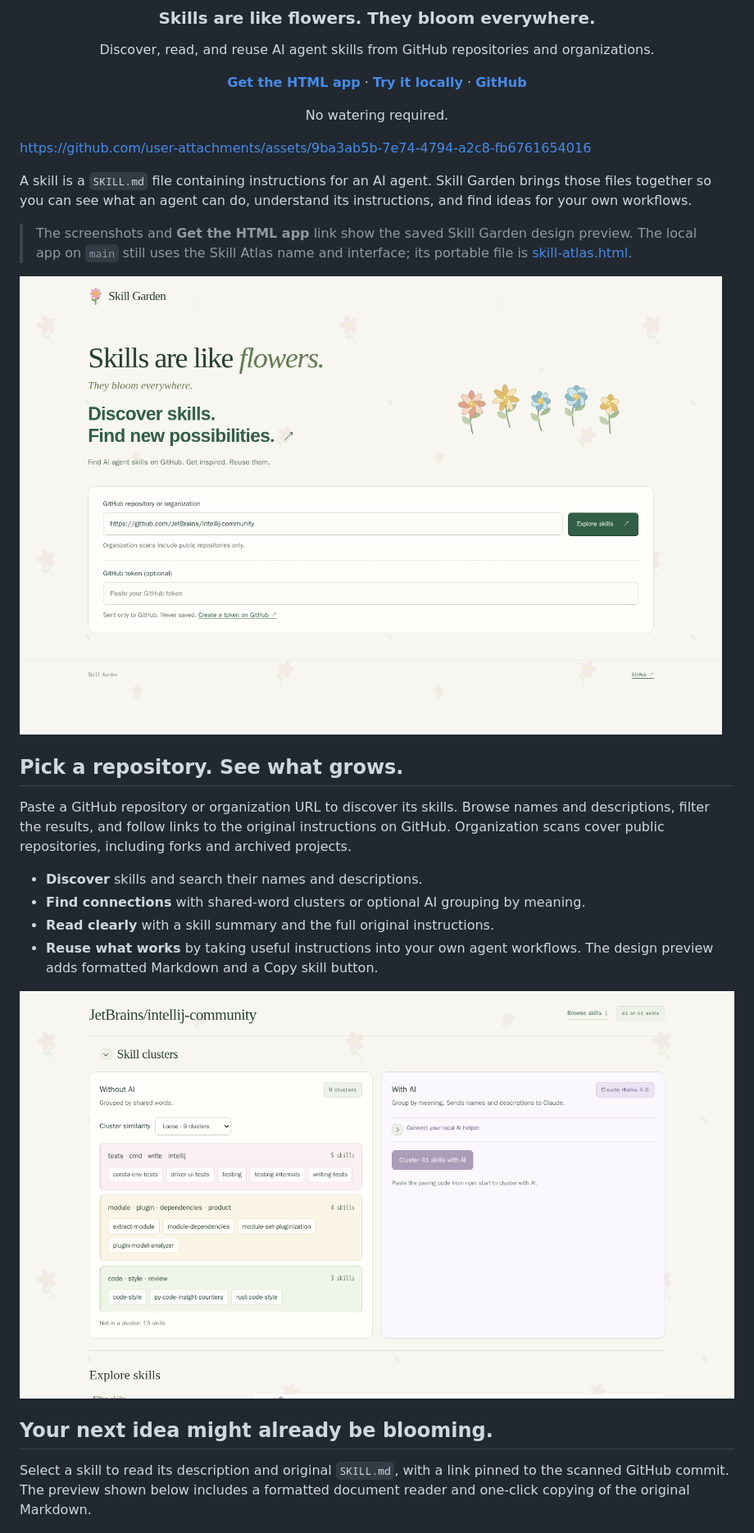
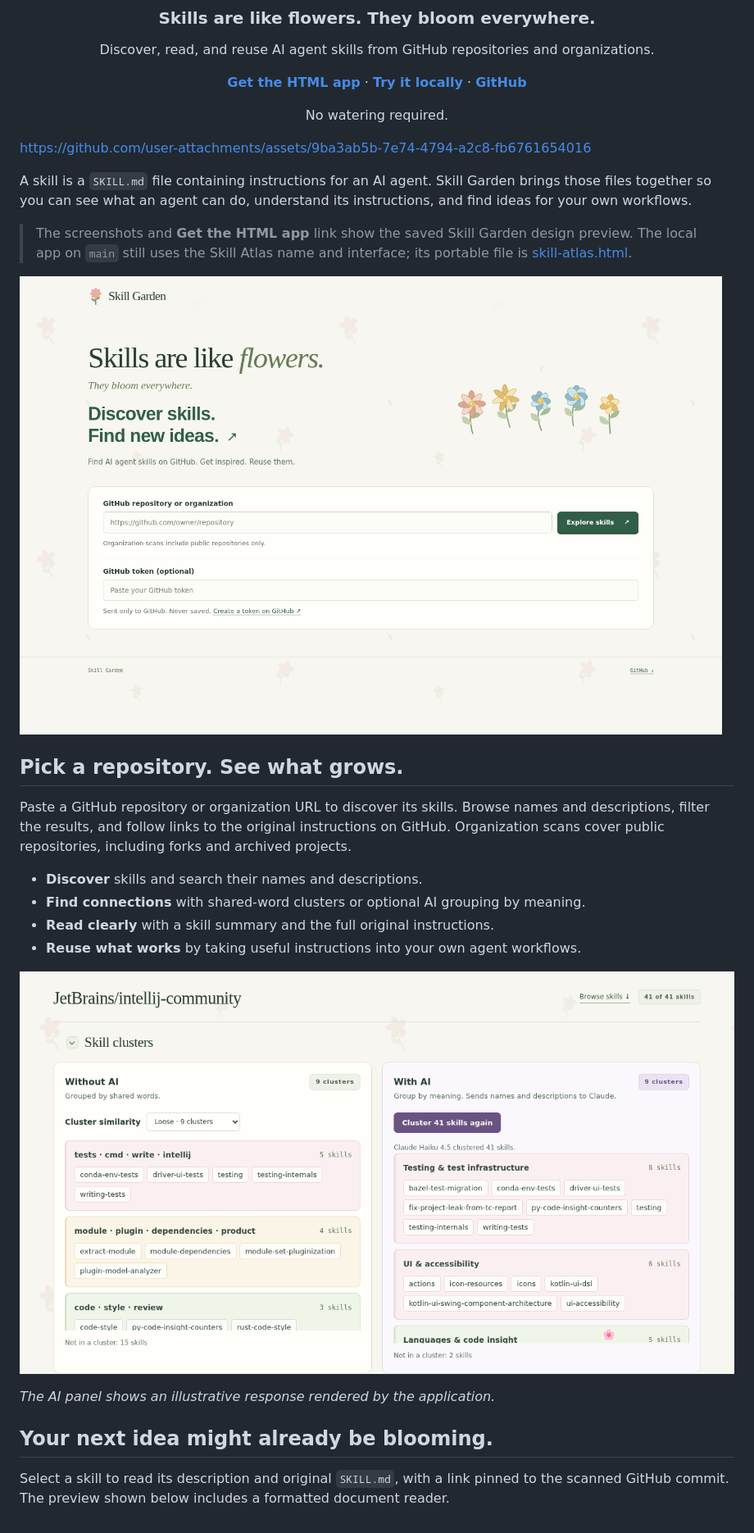
Before and after one commit to diffitask/skill-garden, a Markdown page: README.md, the part around one of its changes. Shown at 82% size. GitHub-like rendering; pictures changed too: docs/screenshots/clusters.png, docs/screenshots/welcome.png.

Commit message:
Refresh README preview with ideas and both cluster panels

```diff
--- a/README.md
+++ b/README.md
@@ -27,13 +27,15 @@ Paste a GitHub repository or organization URL to discover its skills. Browse nam
 - **Discover** skills and search their names and descriptions.
 - **Find connections** with shared-word clusters or optional AI grouping by meaning.
 - **Read clearly** with a skill summary and the full original instructions.
-- **Reuse what works** by taking useful instructions into your own agent workflows. The design preview adds formatted Markdown and a Copy skill button.
+- **Reuse what works** by taking useful instructions into your own agent workflows.
 
-![Related skills grouped into separate Without AI and With AI panels](docs/screenshots/clusters.png)
+![Word clusters and an example AI clustering result shown side by side](docs/screenshots/clusters.png)
+
+*The AI panel shows an illustrative response rendered by the application.*
 
 ## Your next idea might already be blooming.
 
-Select a skill to read its description and original `SKILL.md`, with a link pinned to the scanned GitHub commit. The preview shown below includes a formatted document reader and one-click copying of the original Markdown.
+Select a skill to read its description and original `SKILL.md`, with a link pinned to the scanned GitHub commit. The preview shown below includes a formatted document reader.
 
 ![An IntelliJ skill and its full SKILL.md shown as a readable document](docs/screenshots/skill-document.png)
 
```
Also changed, not shown: other parts of README.md (+2 -2 lines), spec/web.md (+2 -0 lines).
